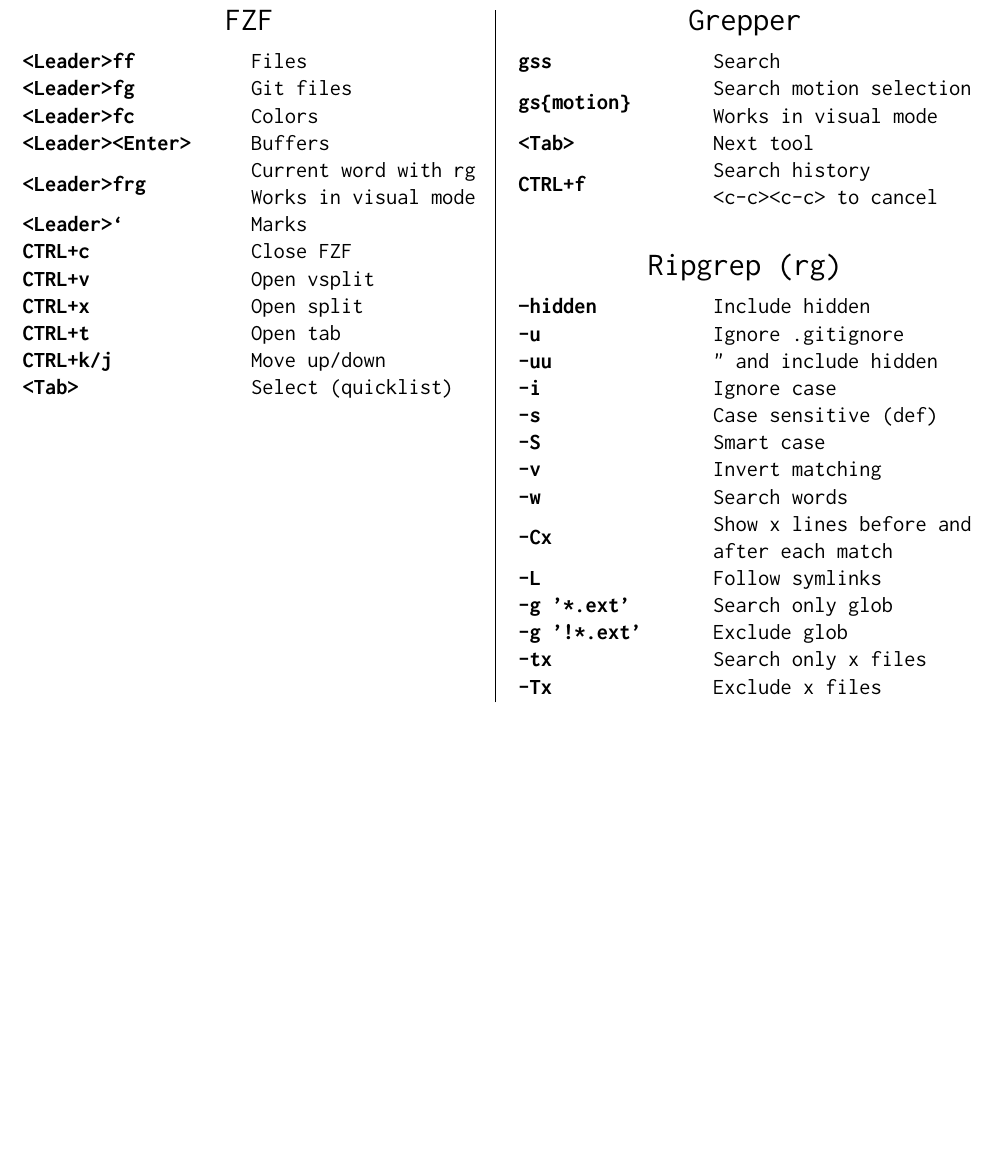
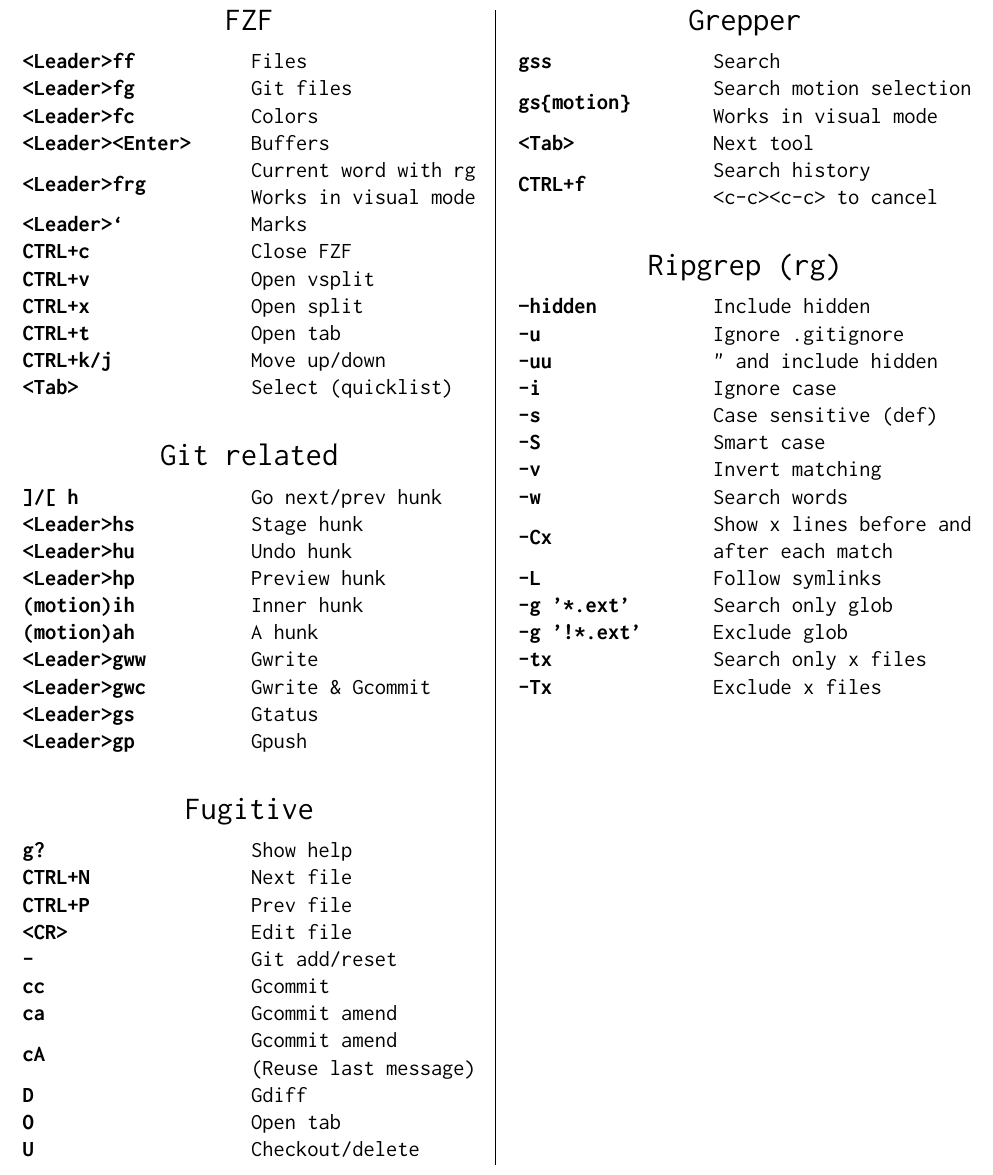
Before and after one commit to jlesquembre/dotfiles, a LaTeX document (cheatsheet.tex): part of page 4 of 5, cut so that both start at the same text, the shorter picture padded with empty space. Compiled offline with pdfLaTeX.

Commit message:
Better git utils

```diff
--- a/cheatsheet.tex
+++ b/cheatsheet.tex
@@ -223,6 +223,37 @@
       \textbf{CTRL+t} & Open tab \\
       \textbf{CTRL+k/j} & Move up/down \\
       \textbf{<Tab>} & Select (quicklist) \\
+
+      \taburowcolors 2 {white .. white}
+      \bigskip \\
+      \multicolumn{2}{c}{\Large Git related}\medskip \\
+      \taburowcolors{\tabbackground .. white}
+      \textbf{]/[ h} & Go next/prev hunk \\
+      \textbf{<Leader>hs} & Stage hunk \\
+      \textbf{<Leader>hu} & Undo hunk \\
+      \textbf{<Leader>hp} & Preview hunk \\
+      \textbf{(motion)ih} & Inner hunk \\
+      \textbf{(motion)ah} & A hunk \\
+      \textbf{<Leader>gww} & Gwrite \\
+      \textbf{<Leader>gwc} & Gwrite \& Gcommit \\
+      \textbf{<Leader>gs} & Gtatus \\
+      \textbf{<Leader>gp} & Gpush \\
+
+      \taburowcolors 2 {white .. white}
+      \bigskip \\
+      \multicolumn{2}{c}{\Large Fugitive}\medskip \\
+      \taburowcolors{\tabbackground .. white}
+      \textbf{g?} & Show help \\
+      \textbf{CTRL+N} & Next file \\
+      \textbf{CTRL+P} & Prev file \\
+      \textbf{<CR>} & Edit file \\
+      \textbf{-} & Git add/reset \\
+      \textbf{cc} & Gcommit \\
+      \textbf{ca} & Gcommit amend \\
+      \textbf{cA} & \makecell[l]{Gcommit amend \\ (Reuse last message)} \\
+      \textbf{D} & Gdiff \\
+      \textbf{O} & Open tab \\
+      \textbf{U} & Checkout/delete\\
     \end{tabu}
   \end{minipage}}%
   \hfil
```
Also changed, not shown: 3 other files.
